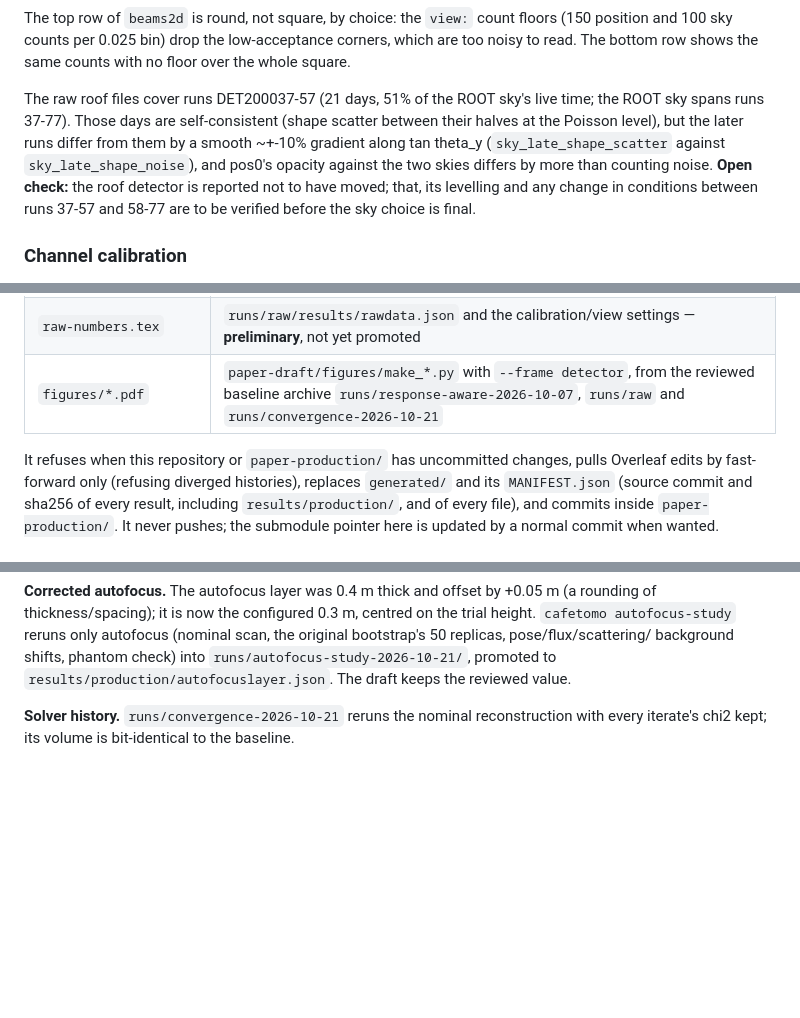
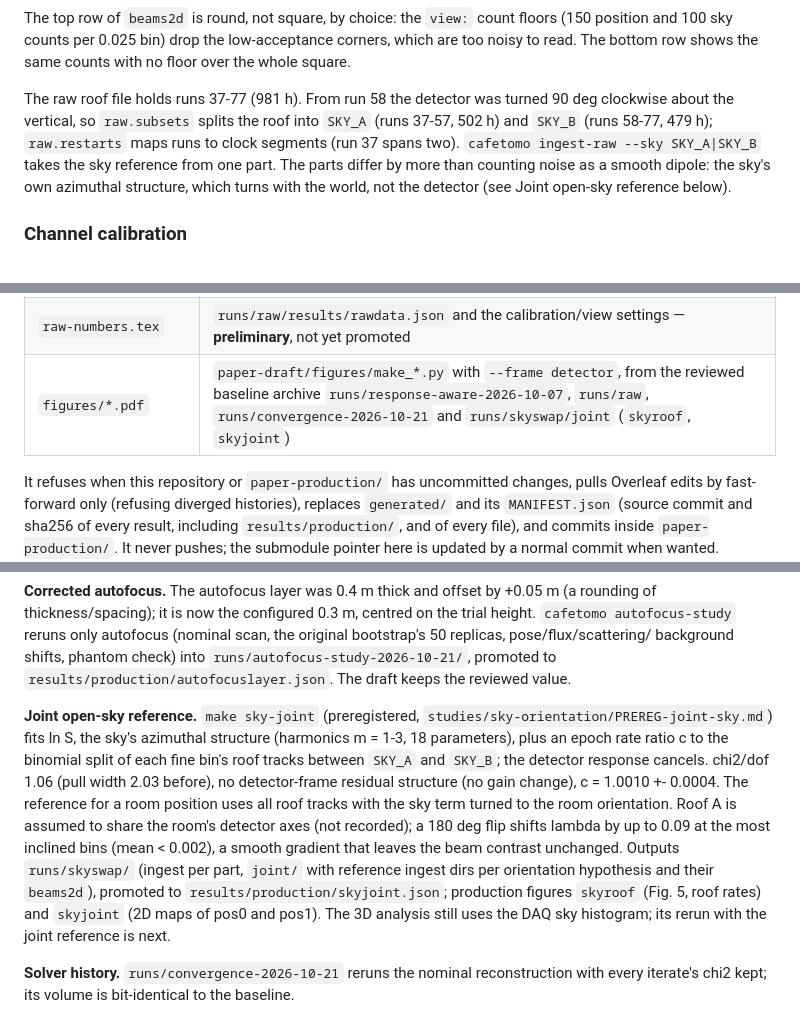
Before and after one commit to h-cohen/muontomography-tau-cafeteria, a Markdown page: README.md, 3 parts joined by grey strips. Drawn GitHub-style; blank space fills up the shorter version.

Commit message:
docs: two roof orientations and the joint open-sky reference
Co-Authored-By: Claude Opus 5.5 <noreply@anthropic.com>
Claude-Session: https://claude.ai/code/session_011fiVciB2AaLTSRH18TsUhd

```diff
--- a/README.md
+++ b/README.md
@@ -143,13 +143,13 @@ The top row of `beams2d` is round, not square, by choice: the `view:` count floo
 position and 100 sky counts per 0.025 bin) drop the low-acceptance corners, which are too
 noisy to read. The bottom row shows the same counts with no floor over the whole square.
 
-The raw roof files cover runs DET200037-57 (21 days, 51% of the ROOT sky's live time; the
-ROOT sky spans runs 37-77). Those days are self-consistent (shape scatter between their
-halves at the Poisson level), but the later runs differ from them by a smooth ~+-10%
-gradient along tan theta_y (`sky_late_shape_scatter` against `sky_late_shape_noise`), and
-pos0's opacity against the two skies differs by more than counting noise. **Open check:**
-the roof detector is reported not to have moved; that, its levelling and any change in
-conditions between runs 37-57 and 58-77 are to be verified before the sky choice is final.
+The raw roof file holds runs 37-77 (981 h). From run 58 the detector was turned 90 deg
+clockwise about the vertical, so `raw.subsets` splits the roof into `SKY_A` (runs 37-57,
+502 h) and `SKY_B` (runs 58-77, 479 h); `raw.restarts` maps runs to clock segments (run 37
+spans two). `cafetomo ingest-raw --sky SKY_A|SKY_B` takes the sky reference from one
+part. The parts differ by more than counting noise as a smooth dipole: the sky's own
+azimuthal structure, which turns with the world, not the detector (see Joint open-sky
+reference below).
 
 ### Channel calibration
 
@@ -343,7 +343,7 @@ make production-push                           # only when agreed
 | `config-numbers.tex` | `configs/cafeteria.yaml`, named code constants, and the baseline volume's selected iterate |
 | `production-numbers.tex` | `results/production/` (production-only results, e.g. the corrected autofocus) |
 | `raw-numbers.tex` | `runs/raw/results/rawdata.json` and the calibration/view settings — **preliminary**, not yet promoted |
-| `figures/*.pdf` | `paper-draft/figures/make_*.py` with `--frame detector`, from the reviewed baseline archive `runs/response-aware-2026-10-07`, `runs/raw` and `runs/convergence-2026-10-21` |
+| `figures/*.pdf` | `paper-draft/figures/make_*.py` with `--frame detector`, from the reviewed baseline archive `runs/response-aware-2026-10-07`, `runs/raw`, `runs/convergence-2026-10-21` and `runs/skyswap/joint` (`skyroof`, `skyjoint`) |
 
 It refuses when this repository or `paper-production/` has uncommitted changes,
 pulls Overleaf edits by fast-forward only (refusing diverged histories), replaces
@@ -371,6 +371,21 @@ centred on the trial height. `cafetomo autofocus-study` reruns only autofocus
 (nominal scan, the original bootstrap's 50 replicas, pose/flux/scattering/
 background shifts, phantom check) into `runs/autofocus-study-2026-10-21/`, promoted
 to `results/production/autofocuslayer.json`. The draft keeps the reviewed value.
+
+**Joint open-sky reference.** `make sky-joint` (preregistered,
+`studies/sky-orientation/PREREG-joint-sky.md`) fits ln S, the sky's azimuthal structure
+(harmonics m = 1-3, 18 parameters), plus an epoch rate ratio c to the binomial split of
+each fine bin's roof tracks between `SKY_A` and `SKY_B`; the detector response cancels.
+chi2/dof 1.06 (pull width 2.03 before), no detector-frame residual structure (no gain
+change), c = 1.0010 +- 0.0004. The reference for a room position uses all roof tracks with
+the sky term turned to the room orientation. Roof A is assumed to share the room's
+detector axes (not recorded); a 180 deg flip shifts lambda by up to 0.09 at the most
+inclined bins (mean < 0.002), a smooth gradient that leaves the beam contrast unchanged.
+Outputs `runs/skyswap/` (ingest per part, `joint/` with reference ingest dirs per
+orientation hypothesis and their `beams2d`), promoted to
+`results/production/skyjoint.json`; production figures `skyroof` (Fig. 5, roof rates)
+and `skyjoint` (2D maps of pos0 and pos1). The 3D analysis still uses the DAQ sky
+histogram; its rerun with the joint reference is next.
 
 **Solver history.** `runs/convergence-2026-10-21` reruns the nominal
 reconstruction with every iterate's chi2 kept; its volume is bit-identical to the
```
Also changed, not shown: CLAUDE.md (+14 -5 lines).
